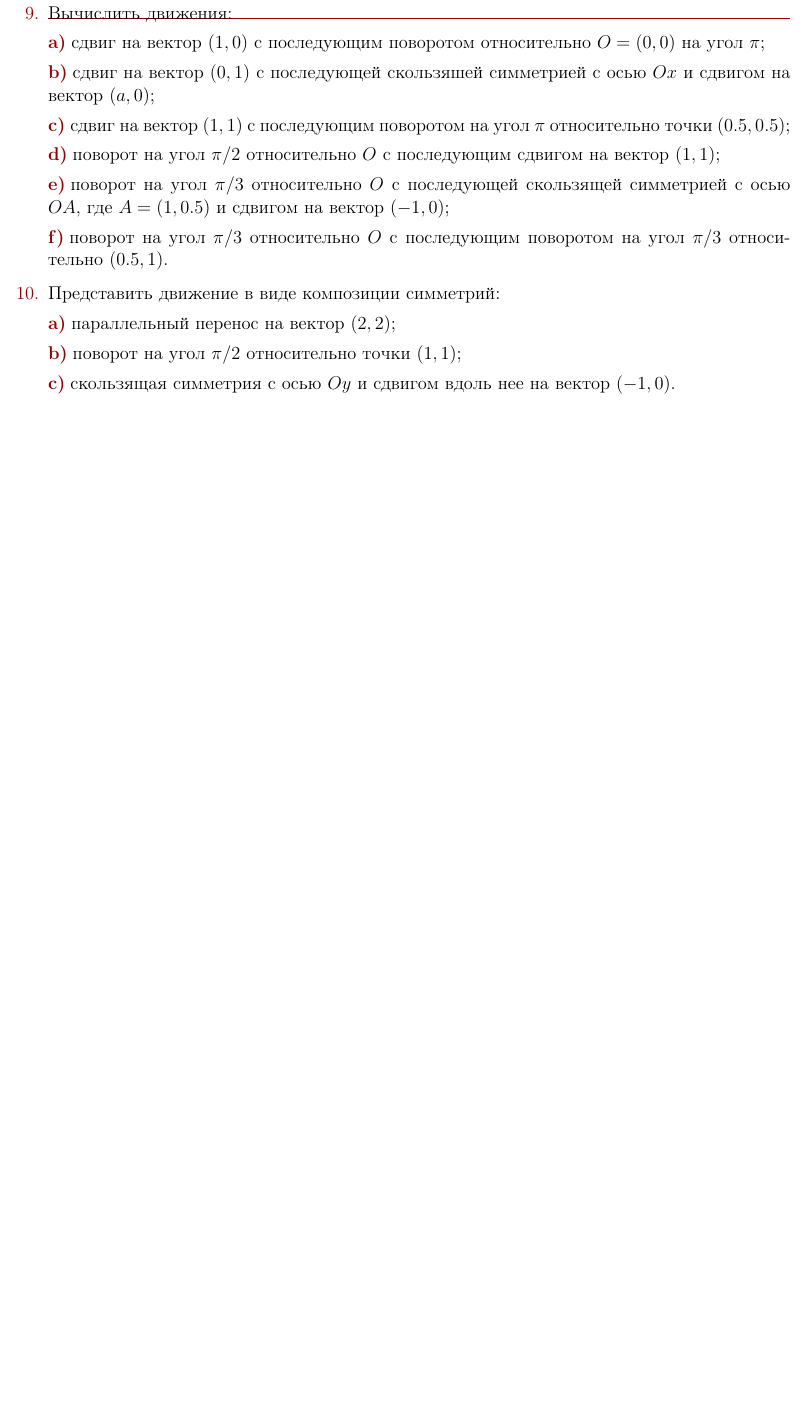
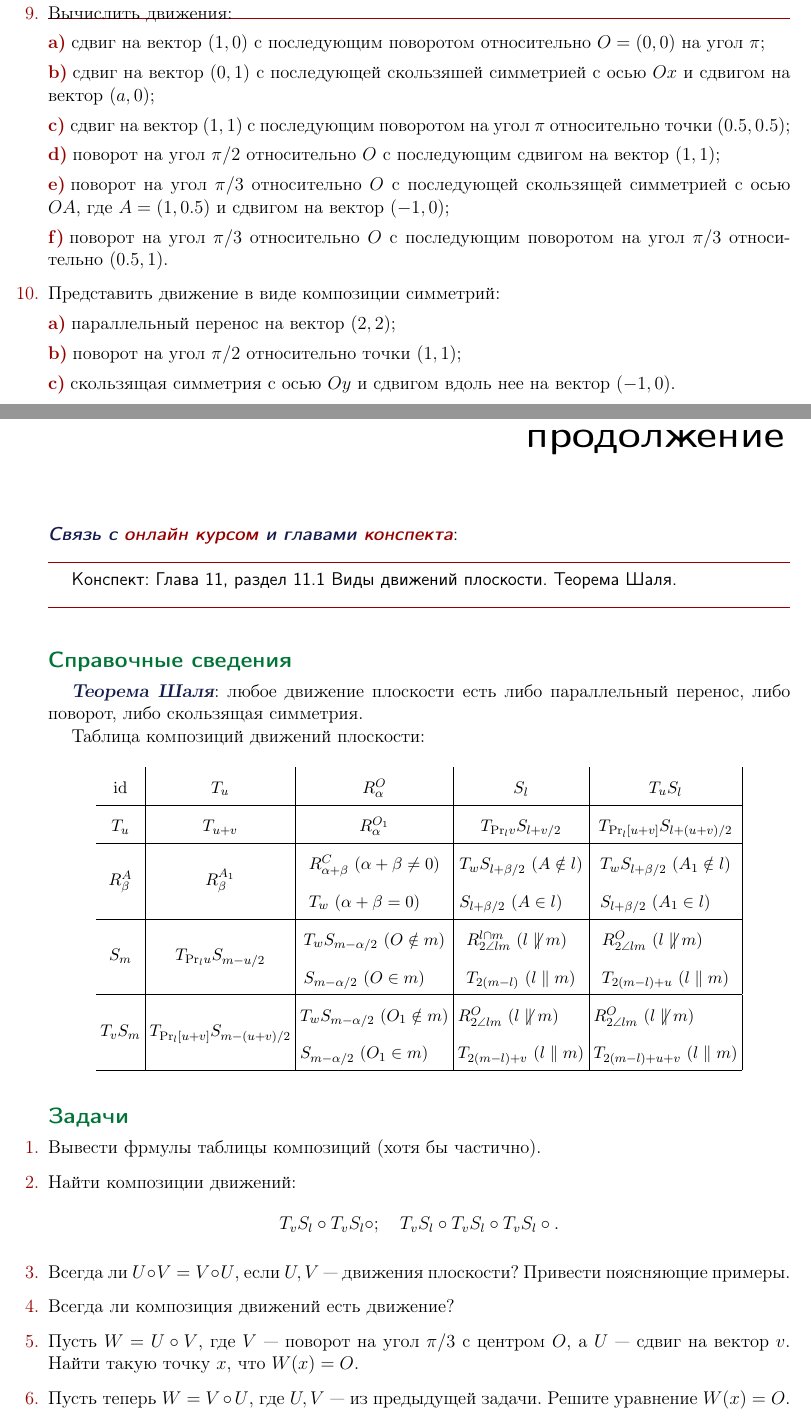
Before and after one commit to nkrishelie/mathempire, a LaTeX book (250/Задачи/250tasks.tex, which reads 250/Задачи/LevelAlphaTasks.tex): part of page 68 of 68 before the commit and two parts of pages 68 and 69 of 70 after it, the two joined at a grey line, cut so that both start at the same text, the shorter picture padded with empty space. Compiled offline with pdfLaTeX.

Commit message:
32th lesson added

```diff
--- a/250/Задачи/LevelAlphaTasks.tex
+++ b/250/Задачи/LevelAlphaTasks.tex
@@ -2453,3 +2453,50 @@ $\tilde{\si}$ --- автоморфизм $\Sb_n$, т.е. биекция, т.е.
 
 
 
+\begin{comment}
+\chapter{32. Движения плоскости: продолжение}
+\end{comment}
+\newchapter[продолжение]{Движения плоскости:}
+
+\vrezka{Конспект: Глава 11, раздел 11.1 Виды движений плоскости. Теорема Шаля.}
+
+\subsection*{Справочные сведения}
+
+\textbf{Теорема Шаля}: любое движение плоскости есть либо параллельный перенос, либо поворот, либо скользящая симметрия.
+
+Таблица композиций движений плоскости:
+
+\renewcommand{\arraystretch}{1.8}\renewcommand{\tabcolsep}{1mm}
+\begin{center}\small
+\begin{tabular}{c|c|c|c|c|}
+$\id$  &  $T_u$      &   $R_\al^O$   &   $S_l$   & $T_uS_l$  \\
+\hline
+$T_u$  &  $T_{u+v}$  &   $R_\al^{O_1}$ & $T_{\Pr_lv}S_{l+v/2}$ & $T_{\Pr_l[u+v]}S_{l+(u+v)/2}$ \\ \hline
+$R_\be^A$ & $R_\be^{A_1}$ & \specialcell{$R_{\al+\be}^C$ ($\al+\be\ne 0$) \\ $T_w$ ($\al+\be=0$)} & \specialcell{$T_wS_{l+\be/2}$ ($A\notin l$) \\ $S_{l+\be/2}$ ($A\in l$)} & \specialcell{$T_wS_{l+\be/2}$ ($A_1\notin l$) \\ $S_{l+\be/2}$ ($A_1\in l$)} \\ \hline
+$S_m$ & $T_{\Pr_lu}S_{m-u/2} $ & \specialcell{$T_wS_{m-\al/2}$ ($O\notin m$) \\ $S_{m-\al/2}$ ($O\in m$)} &
+\specialcell{$R_{2\angle lm}^{l\cap m}$ ($l\not\parallel m$) \\ $T_{2(m-l)}$ ($l\parallel m$)} &
+\specialcell{$R_{2\angle lm}^O$ ($l\not\parallel m$) \\ $T_{2(m-l)+u}$ ($l\parallel m$)} \\ \hline
+$T_vS_m$ & $T_{\Pr_l[u+v]}S_{m-(u+v)/2}$ & \specialcell{$T_wS_{m-\al/2}$ ($O_1\notin m$) \\ $S_{m-\al/2}$ ($O_1\in m$)} &
+\specialcell{$R_{2\angle lm}^O$ ($l\not\parallel m$) \\ $T_{2(m-l)+v}$ ($l\parallel m$)} &
+\specialcell{$R_{2\angle lm}^O$ ($l\not\parallel m$) \\ $T_{2(m-l)+u+v}$ ($l\parallel m$)} \\ \hline
+\end{tabular}
+\end{center}
+
+
+\subsection*{Задачи}
+
+
+\begin{enumerate}
+\item Вывести фрмулы таблицы композиций (хотя бы частично).
+\item Найти композиции движений:
+$$
+T_vS_l\circ T_vS_l\circ;\quad T_vS_l\circ T_vS_l\circ T_vS_l\circ.
+$$
+\item Всегда ли $U\circ V=V\circ U$, если $U,V$ --- движения плоскости? Привести поясняющие примеры.
+\item Всегда ли композиция движений есть движение?
+\item Пусть $W=U\circ V$, где $V$ --- поворот на угол $\pi/3$ с центром $O$, а $U$ --- сдвиг на вектор $v$. Найти такую точку $x$, что $W(x)=O$.
+\item Пусть теперь $W=V\circ U$, где $U,V$ --- из предыдущей задачи. Решите уравнение $W(x)=O$.
+\item К какому классу относятся движения $W$ из двух предыдущих задач?
+\item Пусть даны поворот $R_\al^O$ и сдвиг $T_{\vec v}$, $\al\ne 0$, $\vec v\ne 0$.
+\begin{enumerate}[\color{darkred}1)]
+\item Построить такой равнобедренный треугольник $\triangle OAB$ с вершиной $O$, что $R_\al^O(A)=B$ и $BA=\vec v$;
```
Also changed, not shown: 250/Задачи/250tasks.pdf, 250/Задачи/LevelAlphaTasks.tex (51 more changed lines), 4 other files.
